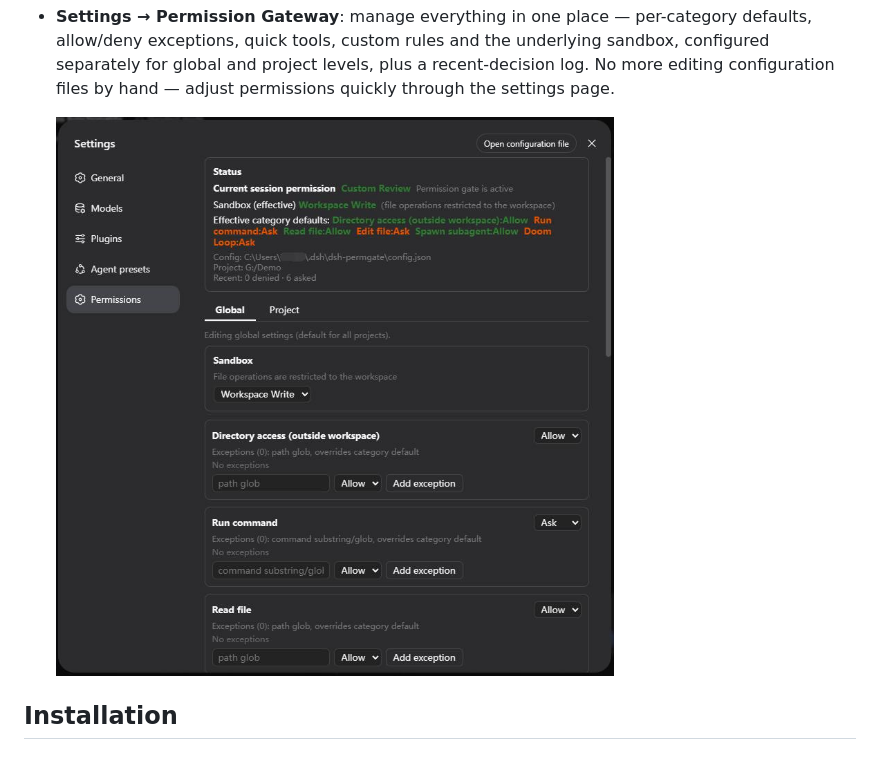
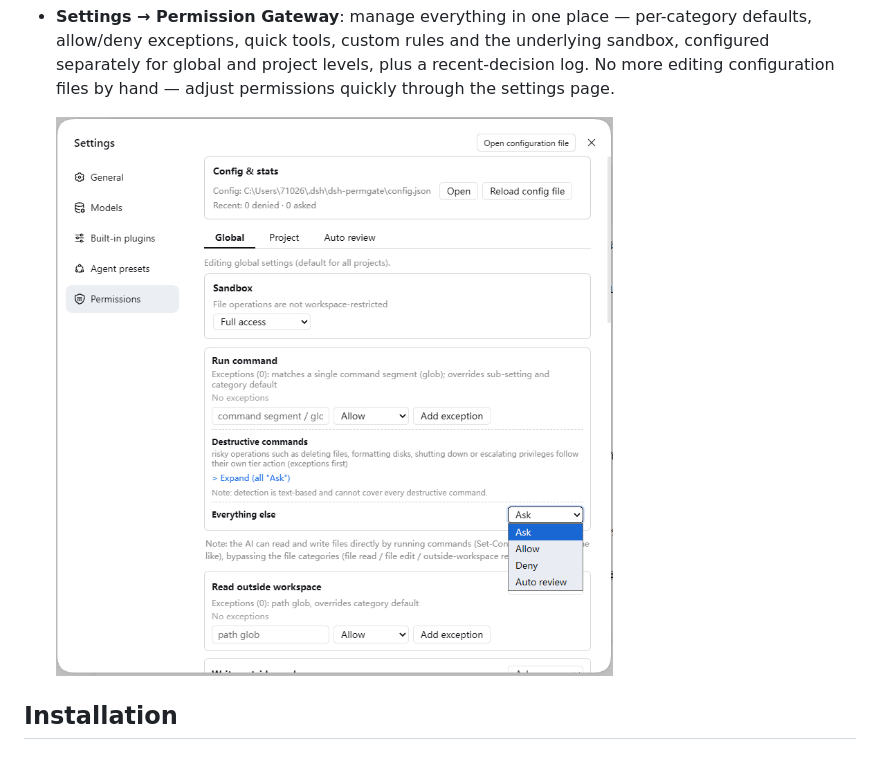
Before and after one commit to MrWeiCodes/dsh-permgate, a Markdown page: README_EN.md, the part around the change. GitHub-like rendering; pictures changed too: assets/settings-page-en.jpg (deleted), assets/settings-page-en.png (added).

```diff
--- a/README_EN.md
+++ b/README_EN.md
@@ -53,7 +53,7 @@ Tool calls are reviewed per category (directory access / command execution / fil
 
 - **Settings → Permission Gateway**: manage everything in one place — per-category defaults, allow/deny exceptions, quick tools, custom rules and the underlying sandbox, configured separately for global and project levels, plus a recent-decision log. No more editing configuration files by hand — adjust permissions quickly through the settings page.
 
-  ![Permission Gateway settings](assets/settings-page-en.jpg)
+  ![Permission Gateway settings](assets/settings-page-en.png)
 
 ## Installation
 
```
Also changed, not shown: README.md (+1 -1 lines), assets/settings-page.jpg (deleted), assets/settings-page.png (added), 1 other file.
